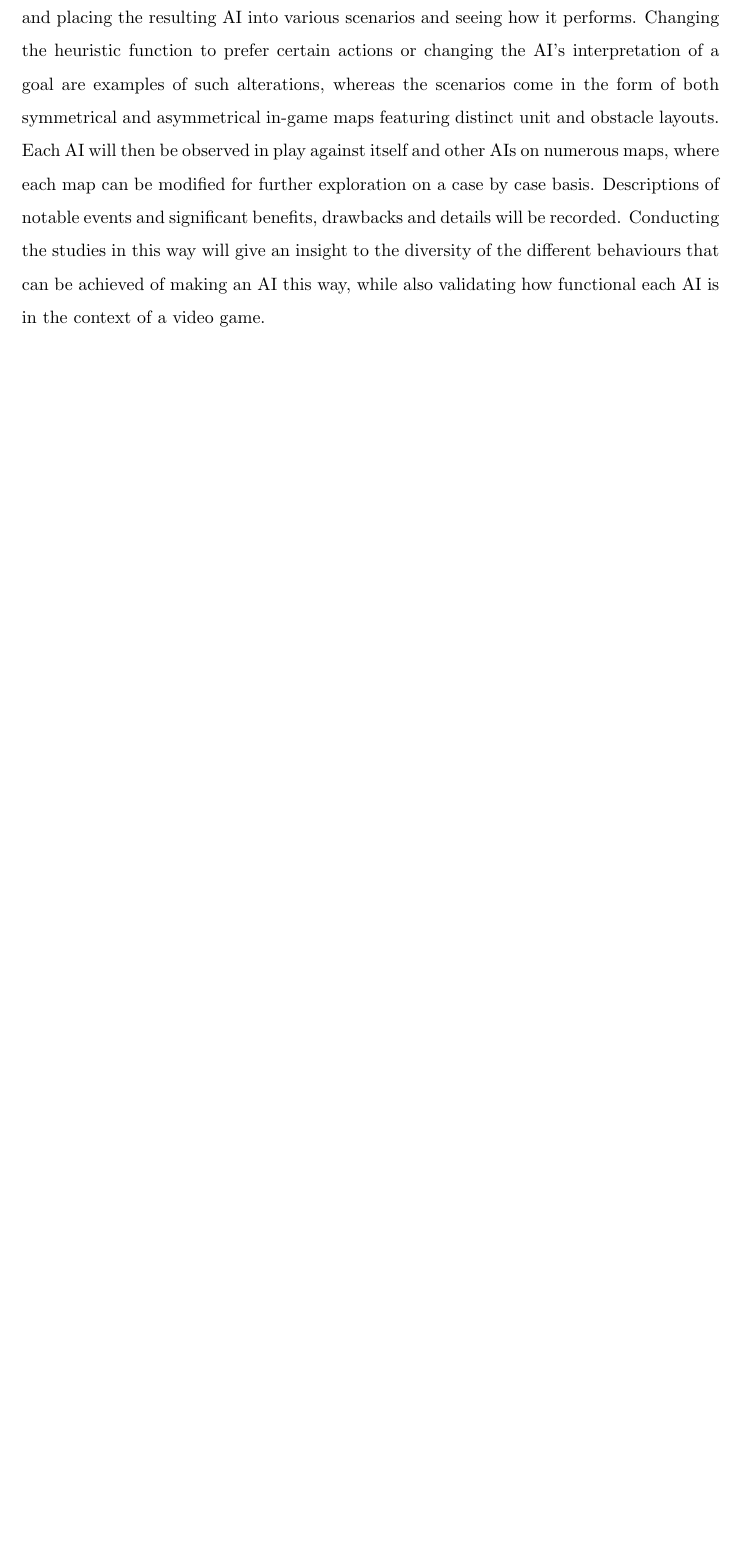
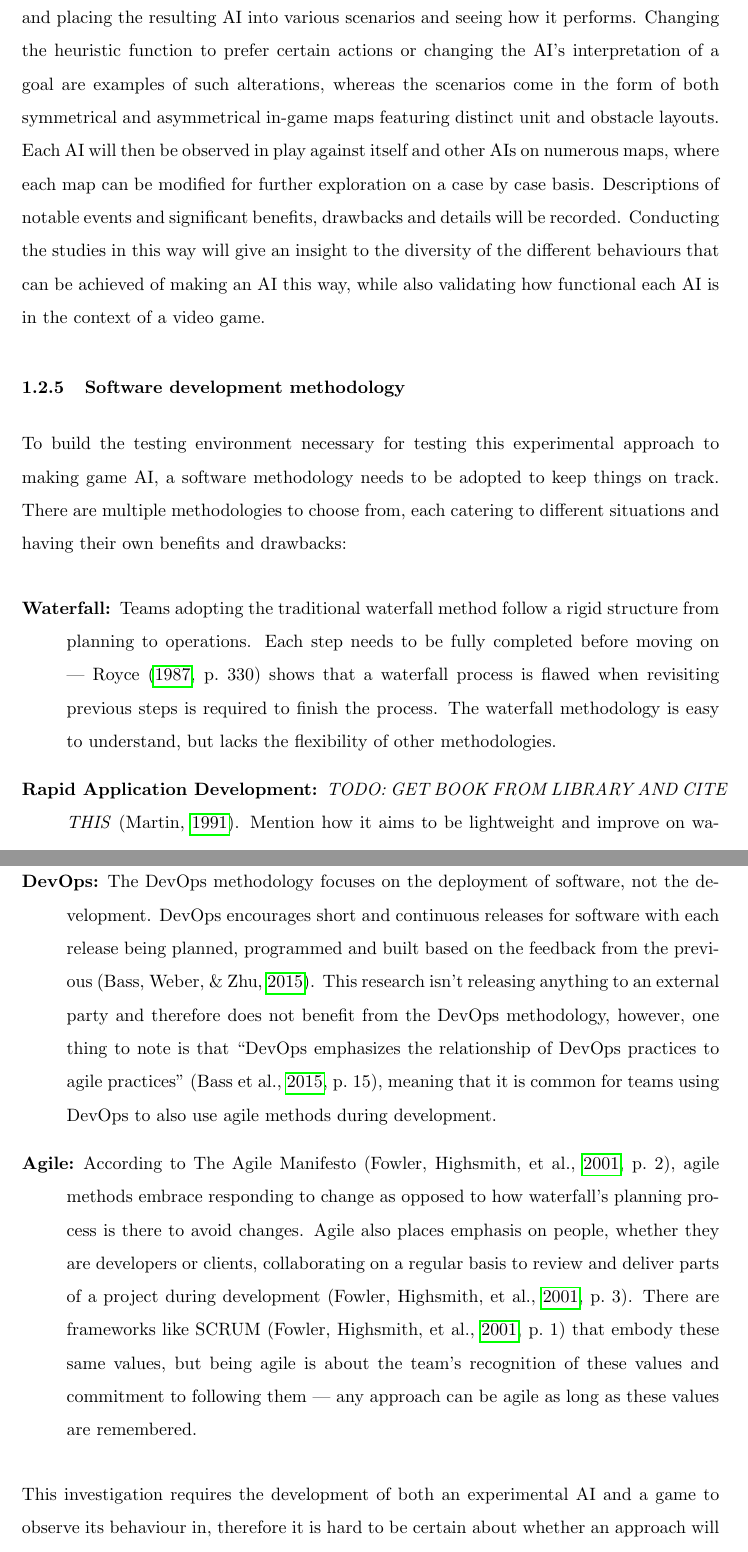
Before and after one commit to Ashe/Thesis, a LaTeX thesis (Docs/thesis.tex, which reads Docs/sources.bib): part of page 23 of 38 before the commit and two parts of pages 23 and 24 of 39 after it, the two joined at a grey line, cut so that both start at the same text, the shorter picture padded with empty space. The pictures show the PDF file Docs/thesis.pdf that the author committed with the source.

Commit message:
Written about software methodologies

```diff
--- a/Docs/sources.bib
+++ b/Docs/sources.bib
@@ -962,0 +980,9 @@ multiple locations, and you can create complex pathfinding plans that require mu
+  year={1987},
+  organization={{IEEE Computer Society Press}}
+}
+
+% Rapid application development (1006 cites)
+@book{martin1991rapid,
+  title={Rapid application development},
+  author={Martin, James},
+  year={1991},
@@ -962,0 +998,2 @@ multiple locations, and you can create complex pathfinding plans that require mu
+  volume={9},
+  number={8},
--- a/Docs/thesis.tex
+++ b/Docs/thesis.tex
@@ -238,6 +238,25 @@ There are multiple types of case studies. This research will be studying the res
 
 Each case in this collective study is going to involve altering part of the AI's programming and placing the resulting AI into various scenarios and seeing how it performs. Changing the heuristic function to prefer certain actions or changing the AI's interpretation of a goal are examples of such alterations, whereas the scenarios come in the form of both symmetrical and asymmetrical in-game maps featuring distinct unit and obstacle layouts. Each AI will then be observed in play against itself and other AIs on numerous maps, where each map can be modified for further exploration on a case by case basis. Descriptions of notable events and significant benefits, drawbacks and details will be recorded. Conducting the studies in this way will give an insight to the diversity of the different behaviours that can be achieved of making an AI this way, while also validating how functional each AI is in the context of a video game.
 
+\subsubsection{Software development methodology}
+\label{subsubsec:softwareDevelopmentMethodology}
+
+To build the testing environment necessary for testing this experimental approach to making game AI, a software methodology needs to be adopted to keep things on track. There are multiple methodologies to choose from, each catering to different situations and having their own benefits and drawbacks:
+
+\begin{description}
+
+  \item[Waterfall:] Teams adopting the traditional waterfall method follow a rigid structure from planning to operations. Each step needs to be fully completed before moving on --- \citeauthor{royce1987managing} \parencite*[330]{royce1987managing} shows that a waterfall process is flawed when revisiting previous steps is required to finish the process. The waterfall methodology is easy to understand, but lacks the flexibility of other methodologies.
+
+  \item[Rapid Application Development:] \emph{TODO: GET BOOK FROM LIBRARY AND CITE THIS} \parencite{martin1991rapid}. Mention how it aims to be lightweight and improve on waterfall.
+
+  \item[DevOps:] The DevOps methodology focuses on the deployment of software, not the development. DevOps encourages short and continuous releases for software with each release being planned, programmed and built based on the feedback from the previous \parencite{bass2015devops}. This research isn't releasing anything to an external party and therefore does not benefit from the DevOps methodology, however, one thing to note is that "DevOps emphasizes the relationship of DevOps practices to agile practices" \parencite[15]{bass2015devops}, meaning that it is common for teams using DevOps to also use agile methods during development.
+
+  \item[Agile:] According to The Agile Manifesto \parencite[2]{fowler2001agile}, agile methods embrace responding to change as opposed to how waterfall's planning process is there to avoid changes. Agile also places emphasis on people, whether they are developers or clients, collaborating on a regular basis to review and deliver parts of a project during development \parencite[3]{fowler2001agile}. There are frameworks like SCRUM \parencite[1]{fowler2001agile} that embody these same values, but being agile is about the team's recognition of these values and commitment to following them --- any approach can be agile as long as these values are remembered.
+
+\end{description}
+
+This investigation requires the development of both an experimental AI and a game to observe its behaviour in, therefore it is hard to be certain about whether an approach will produce the right results, so a waterfall approach will not be used. The requirements and other elements of the testing environment may also change as new realisations are made, and so with this in mind, an agile approach will be used so that any unforeseen obstacles can be dealt with.
+
 \section {Design, Development and Evaluation}
 \label{sec:designDevelopmentAndEvaluation}
 
```
Also changed, not shown: Docs/thesis.pdf, Docs/sources.bib (30 more changed lines).
